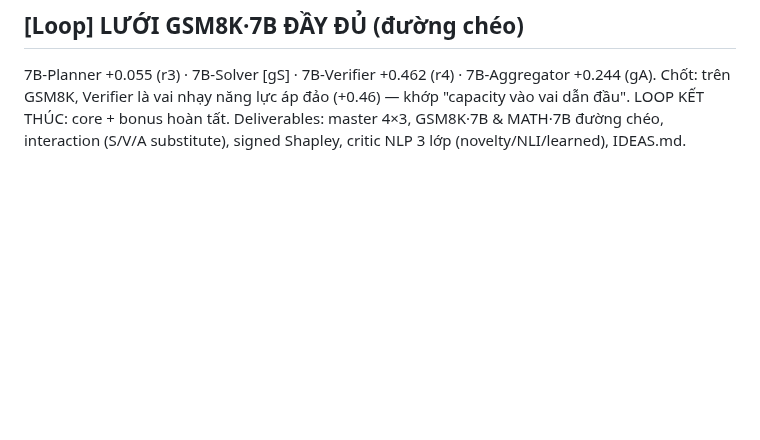
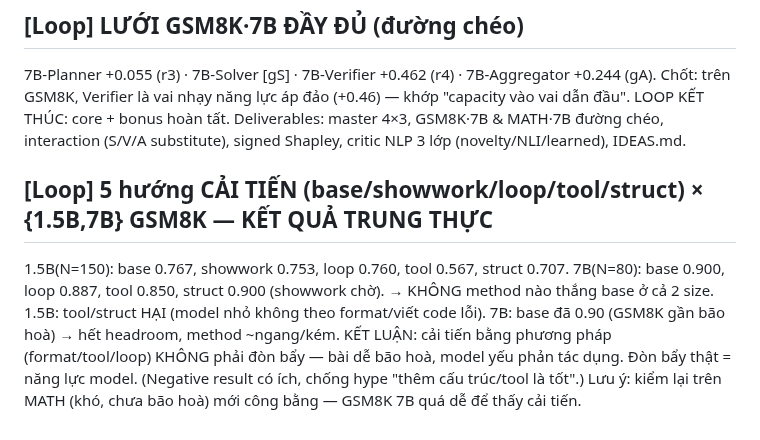
Before and after one commit to duongtrongnguyen123/multiagent-shapley-credit, a Markdown page: shapley/docs/IDEAS.md, the part around the change. Rendered like a GitHub page; blank space fills up the shorter version.

Commit message:
[loop] 5 hướng cải tiến: KHÔNG thắng base (GSM8K bão hoà/model yếu phản tác dụng) - negative result

```diff
--- a/shapley/docs/IDEAS.md
+++ b/shapley/docs/IDEAS.md
@@ -52,3 +52,12 @@ re-check transcript) — đây mới là "học từ nội dung" đúng nghĩa.
 Chốt: trên GSM8K, Verifier là vai nhạy năng lực áp đảo (+0.46) — khớp "capacity vào vai dẫn đầu".
 LOOP KẾT THÚC: core + bonus hoàn tất. Deliverables: master 4×3, GSM8K·7B & MATH·7B đường chéo,
 interaction (S/V/A substitute), signed Shapley, critic NLP 3 lớp (novelty/NLI/learned), IDEAS.md.
+
+## [Loop] 5 hướng CẢI TIẾN (base/showwork/loop/tool/struct) × {1.5B,7B} GSM8K — KẾT QUẢ TRUNG THỰC
+1.5B(N=150): base 0.767, showwork 0.753, loop 0.760, tool 0.567, struct 0.707.
+7B(N=80): base 0.900, loop 0.887, tool 0.850, struct 0.900 (showwork chờ).
+→ KHÔNG method nào thắng base ở cả 2 size. 1.5B: tool/struct HẠI (model nhỏ không theo format/viết code lỗi).
+  7B: base đã 0.90 (GSM8K gần bão hoà) → hết headroom, method ~ngang/kém.
+KẾT LUẬN: cải tiến bằng phương pháp (format/tool/loop) KHÔNG phải đòn bẩy — bài dễ bão hoà, model yếu phản
+tác dụng. Đòn bẩy thật = năng lực model. (Negative result có ích, chống hype "thêm cấu trúc/tool là tốt".)
+Lưu ý: kiểm lại trên MATH (khó, chưa bão hoà) mới công bằng — GSM8K 7B quá dễ để thấy cải tiến.
```
